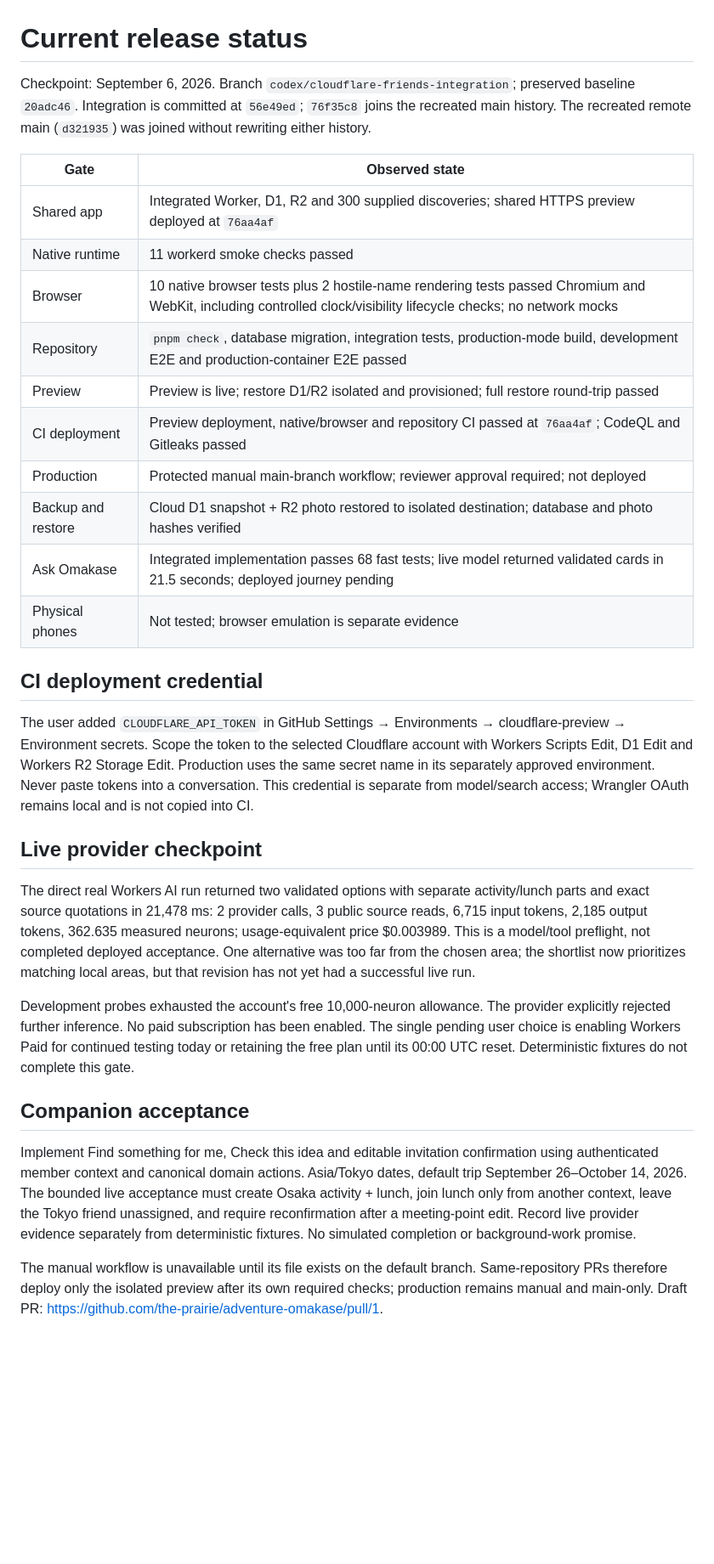
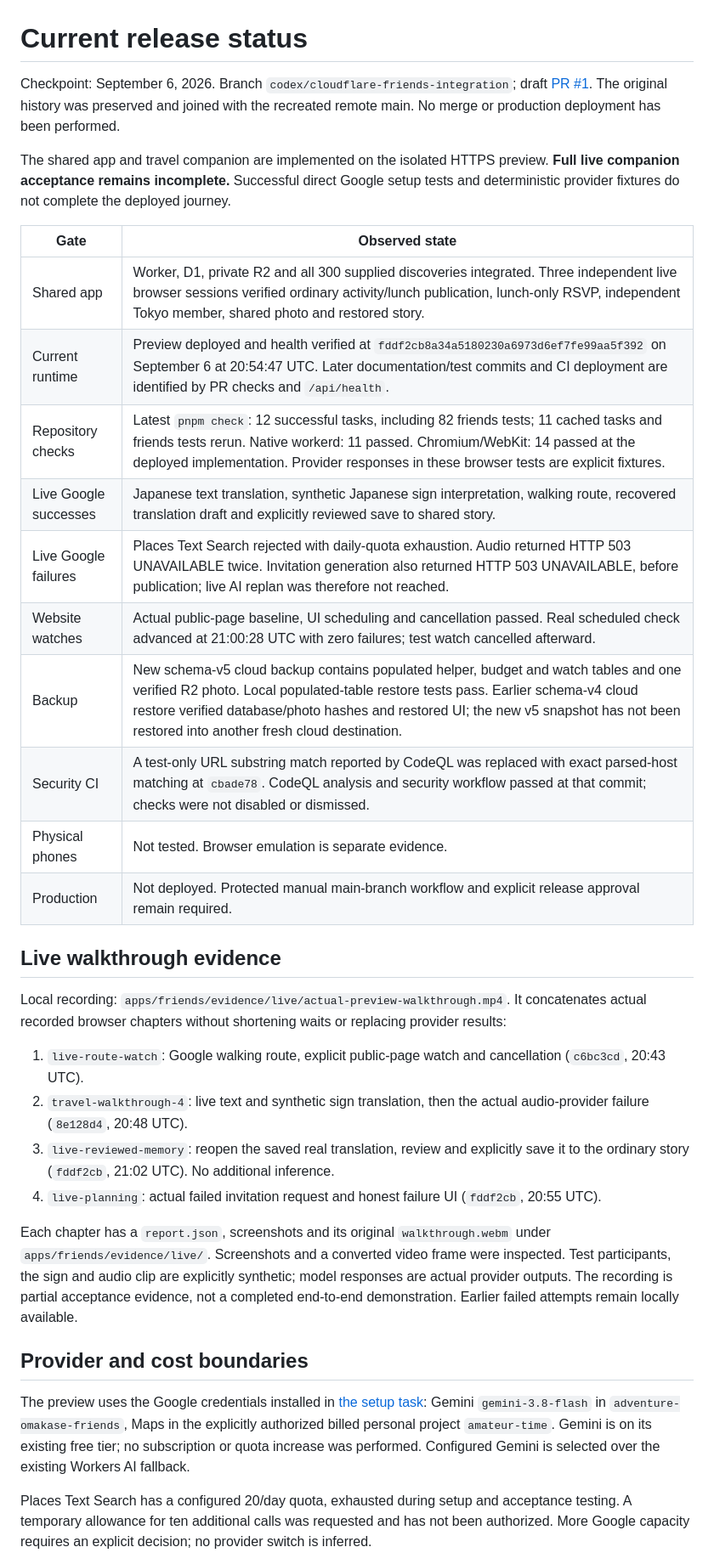
Before and after one commit to the-prairie/adventure-omakase, a Markdown page: docs/audits/CURRENT_STATUS.md, the part around one of its changes. Shown at 85% size. Rendered like a GitHub page; blank space fills up the shorter version.

Commit message:
docs(release): record live companion evidence

```diff
--- a/docs/audits/CURRENT_STATUS.md
+++ b/docs/audits/CURRENT_STATUS.md
@@ -1,33 +1,36 @@
 # Current release status
 
-Checkpoint: September 6, 2026. Branch `codex/cloudflare-friends-integration`; preserved baseline `20adc46`. Integration is committed at `56e49ed`; `76f35c8` joins the recreated main history. The recreated remote main (`d321935`) was joined without rewriting either history.
+Checkpoint: September 6, 2026. Branch `codex/cloudflare-friends-integration`; draft [PR #1](https://github.com/the-prairie/adventure-omakase/pull/1). The original history was preserved and joined with the recreated remote main. No merge or production deployment has been performed.
 
-| Gate               | Observed state                                                                                                                                                   |
-| ------------------ | ---------------------------------------------------------------------------------------------------------------------------------------------------------------- |
-| Shared app         | Integrated Worker, D1, R2 and 300 supplied discoveries; shared HTTPS preview deployed at `76aa4af`                                                               |
-| Native runtime     | 11 workerd smoke checks passed                                                                                                                                   |
-| Browser            | 10 native browser tests plus 2 hostile-name rendering tests passed Chromium and WebKit, including controlled clock/visibility lifecycle checks; no network mocks |
-| Repository         | `pnpm check`, database migration, integration tests, production-mode build, development E2E and production-container E2E passed                                  |
-| Preview            | Preview is live; restore D1/R2 isolated and provisioned; full restore round-trip passed                                                                          |
-| CI deployment      | Preview deployment, native/browser and repository CI passed at `76aa4af`; CodeQL and Gitleaks passed                                                             |
-| Production         | Protected manual main-branch workflow; reviewer approval required; not deployed                                                                                  |
-| Backup and restore | Cloud D1 snapshot + R2 photo restored to isolated destination; database and photo hashes verified                                                                |
-| Ask Omakase        | Integrated implementation passes 68 fast tests; live model returned validated cards in 21.5 seconds; deployed journey pending                                    |
-| Physical phones    | Not tested; browser emulation is separate evidence                                                                                                               |
+The shared app and travel companion are implemented on the isolated HTTPS preview. **Full live companion acceptance remains incomplete.** Successful direct Google setup tests and deterministic provider fixtures do not complete the deployed journey.
 
-## CI deployment credential
+| Gate                  | Observed state                                                                                                                                                                                                                                                                                                     |
+| --------------------- | ------------------------------------------------------------------------------------------------------------------------------------------------------------------------------------------------------------------------------------------------------------------------------------------------------------------ |
+| Shared app            | Worker, D1, private R2 and all 300 supplied discoveries integrated. Three independent live browser sessions verified ordinary activity/lunch publication, lunch-only RSVP, independent Tokyo member, shared photo and restored story.                                                                              |
+| Current runtime       | Preview deployed and health verified at `fddf2cb8a34a5180230a6973d6ef7fe99aa5f392` on September 6 at 20:54:47 UTC. Later documentation/test commits and CI deployment are identified by PR checks and `/api/health`.                                                                                               |
+| Repository checks     | Latest `pnpm check`: 12 successful tasks, including 82 friends tests; 11 cached tasks and friends tests rerun. Native workerd: 11 passed. Chromium/WebKit: 14 passed at the deployed implementation. Provider responses in these browser tests are explicit fixtures.                                              |
+| Live Google successes | Japanese text translation, synthetic Japanese sign interpretation, walking route, recovered translation draft and explicitly reviewed save to shared story.                                                                                                                                                        |
+| Live Google failures  | Places Text Search rejected with daily-quota exhaustion. Audio returned HTTP 503 UNAVAILABLE twice. Invitation generation also returned HTTP 503 UNAVAILABLE, before publication; live AI replan was therefore not reached.                                                                                        |
+| Website watches       | Actual public-page baseline, UI scheduling and cancellation passed. Real scheduled check advanced at 21:00:28 UTC with zero failures; test watch cancelled afterward.                                                                                                                                              |
+| Backup                | New schema-v5 cloud backup contains populated helper, budget and watch tables and one verified R2 photo. Local populated-table restore tests pass. Earlier schema-v4 cloud restore verified database/photo hashes and restored UI; the new v5 snapshot has not been restored into another fresh cloud destination. |
+| Security CI           | A test-only URL substring match reported by CodeQL was replaced with exact parsed-host matching at `cbade78`. CodeQL analysis and security workflow passed at that commit; checks were not disabled or dismissed.                                                                                                  |
+| Physical phones       | Not tested. Browser emulation is separate evidence.                                                                                                                                                                                                                                                                |
+| Production            | Not deployed. Protected manual main-branch workflow and explicit release approval remain required.                                                                                                                                                                                                                 |
 
-The user added `CLOUDFLARE_API_TOKEN` in GitHub Settings → Environments → cloudflare-preview → Environment secrets. Scope the token to the selected Cloudflare account with Workers Scripts Edit, D1 Edit and Workers R2 Storage Edit. Production uses the same secret name in its separately approved environment. Never paste tokens into a conversation. This credential is separate from model/search access; Wrangler OAuth remains local and is not copied into CI.
+## Live walkthrough evidence
 
-## Live provider checkpoint
+Local recording: `apps/friends/evidence/live/actual-preview-walkthrough.mp4`. It concatenates actual recorded browser chapters without shortening waits or replacing provider results:
 
-The direct real Workers AI run returned two validated options with separate activity/lunch parts and exact source quotations in 21,478 ms: 2 provider calls, 3 public source reads, 6,715 input tokens, 2,185 output tokens, 362.635 measured neurons; usage-equivalent price $0.003989. This is a model/tool preflight, not completed deployed acceptance. One alternative was too far from the chosen area; the shortlist now prioritizes matching local areas, but that revision has not yet had a successful live run.
+1. `live-route-watch`: Google walking route, explicit public-page watch and cancellation (`c6bc3cd`, 20:43 UTC).
+2. `travel-walkthrough-4`: live text and synthetic sign translation, then the actual audio-provider failure (`8e128d4`, 20:48 UTC).
+3. `live-reviewed-memory`: reopen the saved real translation, review and explicitly save it to the ordinary story (`fddf2cb`, 21:02 UTC). No additional inference.
+4. `live-planning`: actual failed invitation request and honest failure UI (`fddf2cb`, 20:55 UTC).
 
-Development probes exhausted the account's free 10,000-neuron allowance. The provider explicitly rejected further inference. No paid subscription has been enabled. The single pending user choice is enabling Workers Paid for continued testing today or retaining the free plan until its 00:00 UTC reset. Deterministic fixtures do not complete this gate.
+Each chapter has a `report.json`, screenshots and its original `walkthrough.webm` under `apps/friends/evidence/live/`. Screenshots and a converted video frame were inspected. Test participants, the sign and audio clip are explicitly synthetic; model responses are actual provider outputs. The recording is partial acceptance evidence, not a completed end-to-end demonstration. Earlier failed attempts remain locally available.
 
-## Companion acceptance
+## Provider and cost boundaries
 
-Implement Find something for me, Check this idea and editable invitation confirmation using authenticated member context and canonical domain actions. Asia/Tokyo dates, default trip September 26–October 14, 2026. The bounded live acceptance must create Osaka activity + lunch, join lunch only from another context, leave the Tokyo friend unassigned, and require reconfirmation after a meeting-point edit. Record live provider evidence separately from deterministic fixtures. No simulated completion or background-work promise.
+The preview uses the Google credentials installed in [the setup task](google-backend-setup-2026-09-06.md): Gemini `gemini-3.8-flash` in `adventure-omakase-friends`, Maps in the explicitly authorized billed personal project `amateur-time`. Gemini is on its existing free tier; no subscription or quota increase was performed. Configured Gemini is selected over the existing Workers AI fallback.
 
-The manual workflow is unavailable until its file exists on the default branch. Same-repository PRs therefore deploy only the isolated preview after its own required checks; production remains manual and main-only. Draft PR: https://github.com/the-prairie/adventure-omakase/pull/1.
+Places Text Search has a configured 20/day quota, exhausted during setup and acceptance testing. A temporary allowance for ten additional calls was requested and has not been authorized. More Google capacity requires an explicit decision; no provider switch is inferred.
 
```
Also changed, not shown: other parts of docs/audits/CURRENT_STATUS.md (+9 -15 lines), 1 other file.
